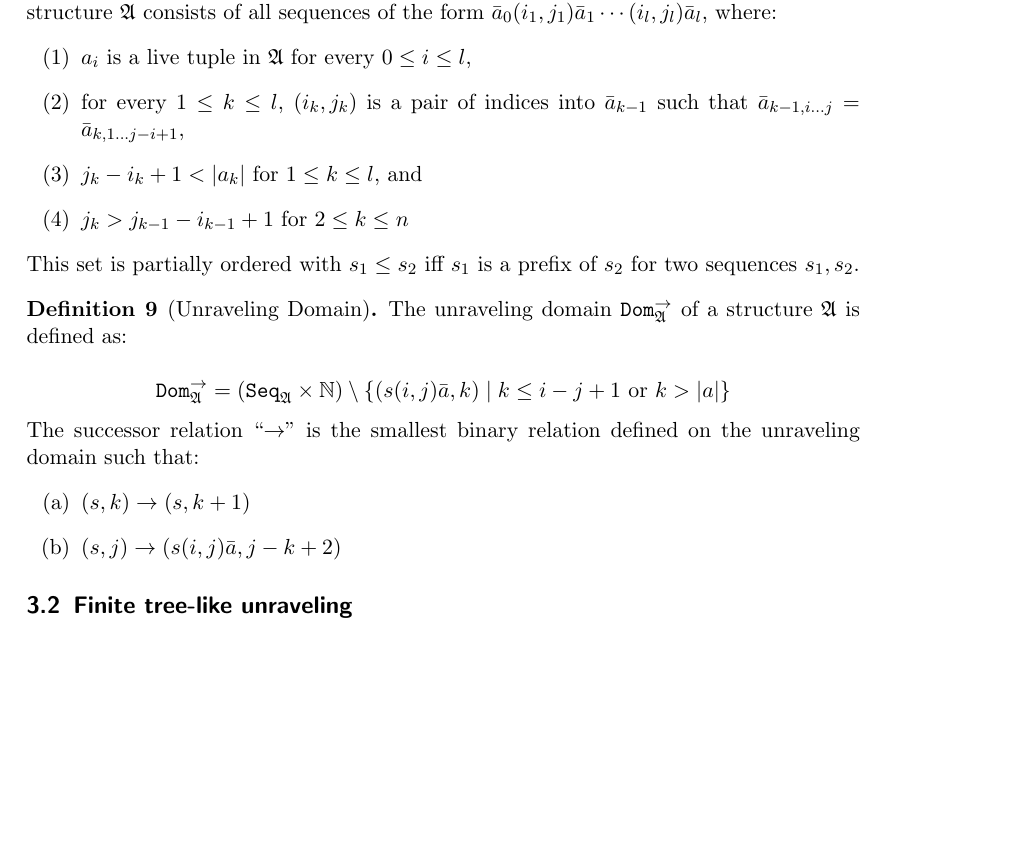
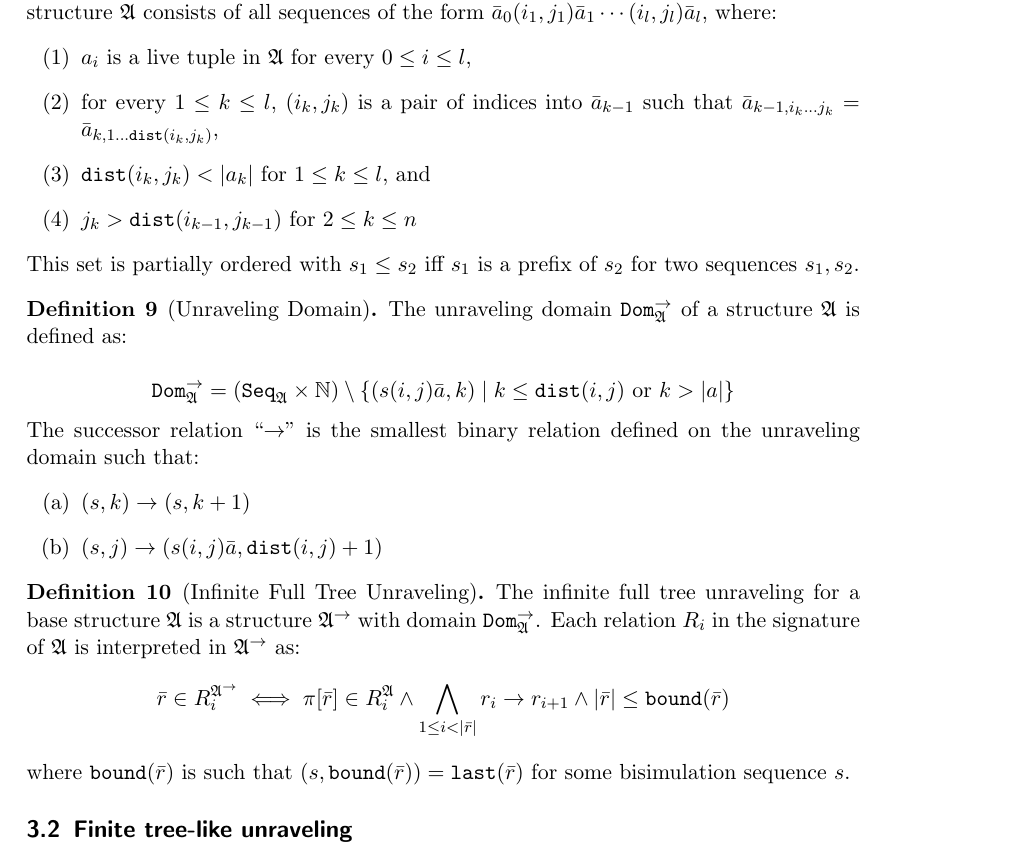
Before and after one commit to bennofs/fgf-characterisation, a LaTeX document (main.tex): part of page 3 of 3, cut so that both start at the same text, the shorter picture padded with empty space. Compiled offline with pdfLaTeX.

Commit message:
use \dist macro and add def for unraveling

```diff
--- a/main.tex
+++ b/main.tex
@@ -58,6 +58,7 @@
 \newcommand{\struct}[1]{\mathfrak{#1}}
 \newcommand{\seq}[1]{\mathtt{Seq}_{#1}}
 \newcommand{\dom}[1]{\mathtt{dom}({#1})}
+\newcommand{\dist}[2]{\mathtt{dist}({#1},{#2})}
 
 \include{tolcolors}
 \usetikzlibrary{calc}
@@ -146,9 +147,9 @@ A global bisimulation between $\sigma$-structures $\mathfrak{A}$ and $\mathfrak{
   The set of bisimulation sequences $\seq{\struct{A}}$ for a structure $\struct{A}$ consists of all sequences of the form $\bar{a}_{0}(i_{1}, j_{1})\bar{a}_{1}\cdots{}(i_{l},j_{l})\bar{a}_{l}$, where:
   \begin{enumerate}[(1)]
     \item $a_{i}$ is a live tuple in $\struct{A}$ for every $0 \le i \le l$,
-    \item for every $1 \le k \le l$, $(i_{k}, j_{k})$ is a pair of indices into $\bar{a}_{k-1}$ such that $\bar{a}_{k-1,i\ldots{}j} = \bar{a}_{k,1\ldots{j-i+1}}$,
-    \item $j_{k}-i_{k}+1 < |a_{k}|$ for $1 \le k \le l$, and
-    \item $j_{k} > j_{k-1}-i_{k-1} + 1$ for $2 \le k \le n$
+    \item for every $1 \le k \le l$, $(i_{k}, j_{k})$ is a pair of indices into $\bar{a}_{k-1}$ such that $\bar{a}_{k-1,i_{k}\ldots{}j_{k}} = \bar{a}_{k,1\ldots{\dist{i_{k}}{j_{k}}}}$,
+    \item $\dist{i_{k}}{j_{k}} < |a_{k}|$ for $1 \le k \le l$, and
+    \item $j_{k} > \dist{i_{k-1}}{j_{k-1}}$ for $2 \le k \le n$
   \end{enumerate}
   This set is partially ordered with $s_{1} \le s_{2}$ iff $s_{1}$ is a prefix of $s_{2}$ for two sequences $s_{1}, s_{2}$.
 \end{definition}
@@ -160,13 +161,22 @@ A global bisimulation between $\sigma$-structures $\mathfrak{A}$ and $\mathfrak{
     \mathtt{Dom}^{\rightarrow}_{\struct{A}}
       = (\seq{\struct{A}} \times \mathbb{N})
         \setminus
-        \left\{ (s(i,j)\bar{a}, k) \mid k \le i-j+1\ \text{or}\ k > |a| \right\}
+        \left\{ (s(i,j)\bar{a}, k) \mid k \le \dist{i}{j}\ \text{or}\ k > |a| \right\}
   \end{equation*}
   The successor relation ``$\rightarrow$'' is the smallest binary relation defined on the unraveling domain such that:
   \begin{enumerate}[(a)]
     \item $(s, k) \rightarrow (s, k + 1)$
-    \item $(s, j) \rightarrow (s(i,j)\bar{a}, j - k + 2)$
+    \item $(s, j) \rightarrow (s(i,j)\bar{a}, \dist{i}{j} + 1)$
   \end{enumerate}
+\end{definition}
+
+\begin{definition}[Infinite Full Tree Unraveling]
+  The infinite full tree unraveling for a base structure $\struct{A}$ is a structure $\struct{A}^{\rightarrow{}}$ with domain $\mathtt{Dom}^{\rightarrow}_{\struct{A}}$.
+  Each relation $R_{i}$ in the signature of $\struct{A}$ is interpreted in $\struct{A}^{\rightarrow}$ as:
+  \begin{equation*}
+    \bar{r} \in R_{i}^{\struct{A}^{\rightarrow}} \iff \pi[\bar{r}] \in R_{i}^{\struct{A}} \land \bigwedge_{1 \le i < |\bar{r}|}{r_{i} \rightarrow r_{i+1}} \land |\bar{r}| \le \mathtt{bound}(\bar{r})
+  \end{equation*}
+  where $\mathtt{bound}(\bar{r})$ is such that $(s,\mathtt{bound}(\bar{r})) = \last{\bar{r}}$ for some bisimulation sequence $s$.
 \end{definition}
 
 \subsection{Finite tree-like unraveling}
```
